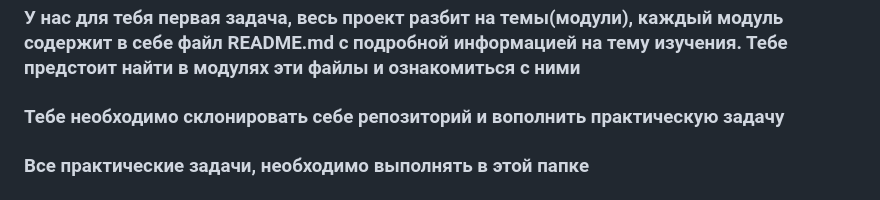
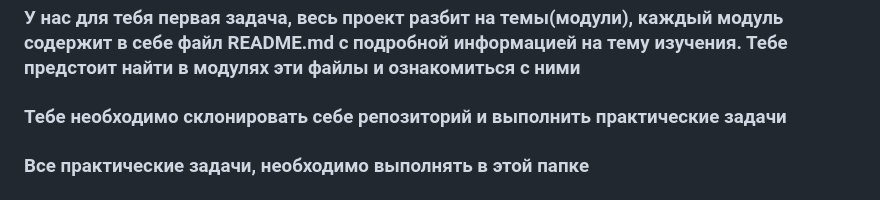
Before and after one commit to kimikanna/fe_210, a Markdown page: README.md, the part around the change. GitHub-like rendering.

```diff
--- a/README.md
+++ b/README.md
@@ -6,7 +6,7 @@
 
 ### У нас для тебя первая задача, весь проект разбит на темы(модули), каждый модуль содержит в себе файл README.md с подробной информацией на тему изучения. Тебе предстоит найти в модулях эти файлы и ознакомиться с ними
 
-### Тебе необходимо склонировать себе репозиторий и вополнить практическую задачу
+### Тебе необходимо склонировать себе репозиторий и выполнить практические задачи
 
 ### Все практические задачи, необходимо выполнять в этой папке
 
```
